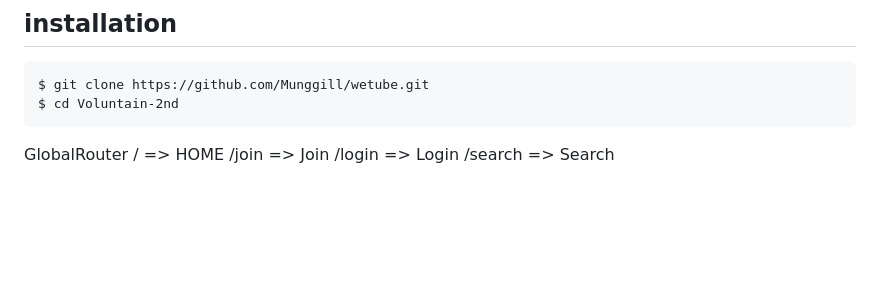
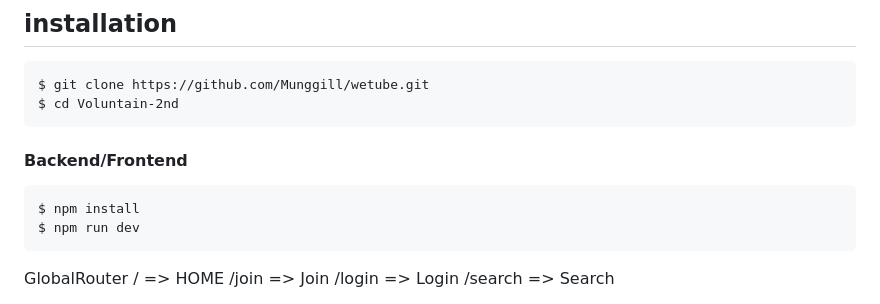
Before and after one commit to Munggill/wetube, a Markdown page: README.md, the part around the change. Rendered like a GitHub page; blank space fills up the shorter version.

````diff
--- a/README.md
+++ b/README.md
@@ -55,6 +55,11 @@ $ git clone https://github.com/Munggill/wetube.git
 $ cd Voluntain-2nd
 ```
 
+#### Backend/Frontend
+```
+$ npm install
+$ npm run dev
+```
 
 
 GlobalRouter
````
